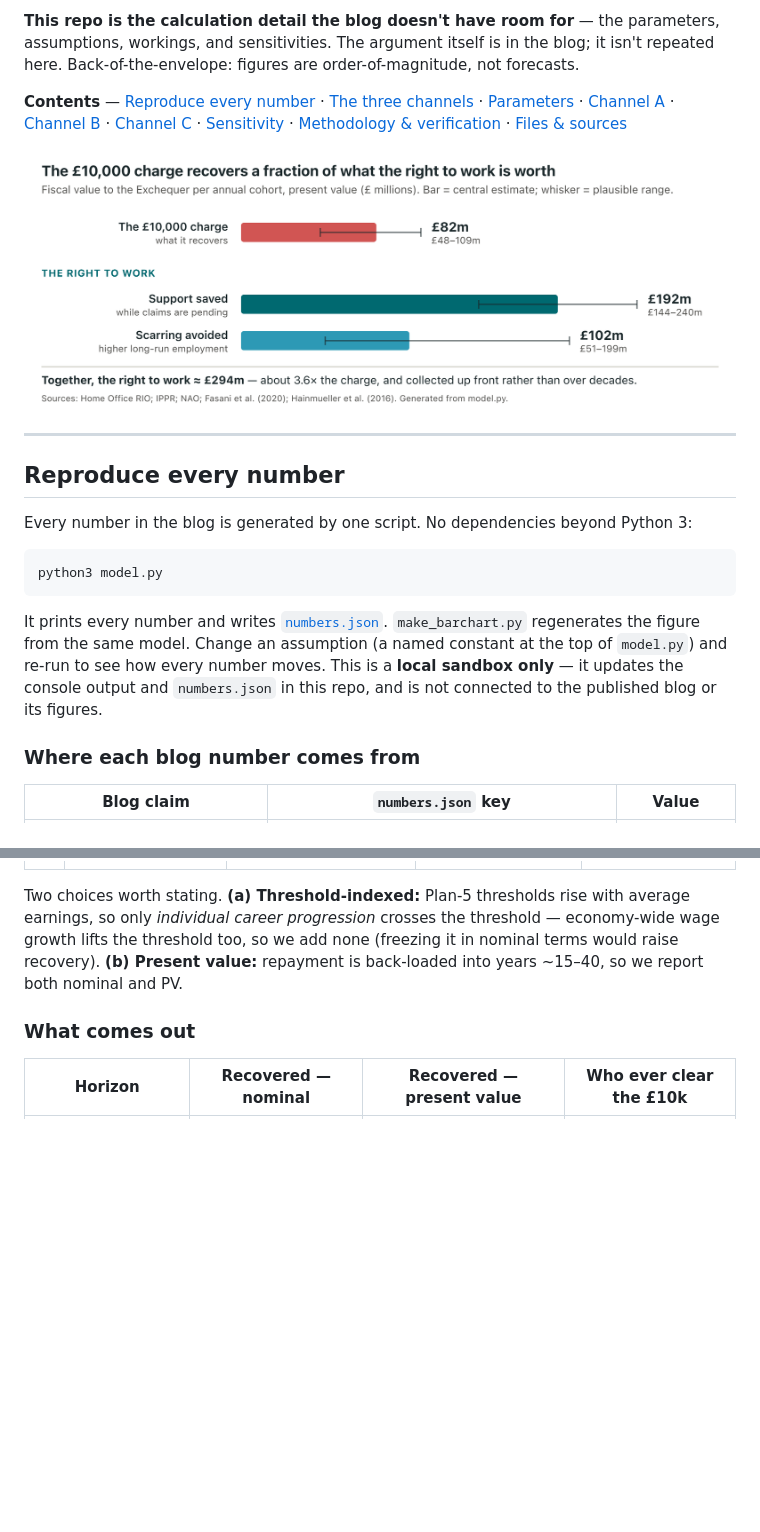
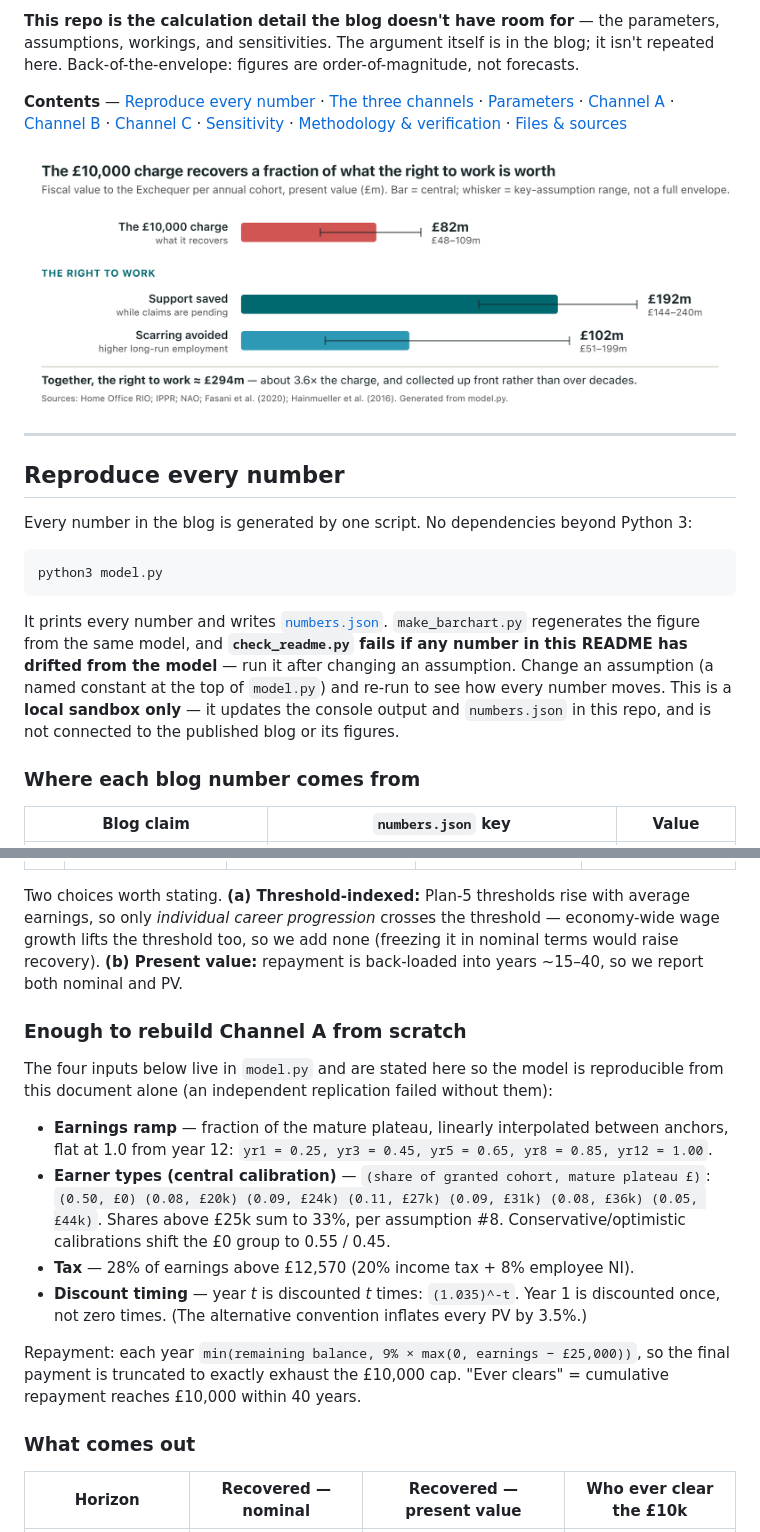
Before and after one commit to lcrawfurd/uk-asylum-right-to-work, a Markdown page: README.md, 2 parts joined by grey strips. GitHub-like rendering; pictures changed too: figure-charge-vs-righttowork.png; blank space fills up the shorter version.

````diff
--- a/README.md
+++ b/README.md
@@ -18,7 +18,7 @@ Every number in the blog is generated by one script. No dependencies beyond Pyth
 python3 model.py
 ```
 
-It prints every number and writes [`numbers.json`](numbers.json). `make_barchart.py` regenerates the figure from the same model. Change an assumption (a named constant at the top of `model.py`) and re-run to see how every number moves. This is a **local sandbox only** — it updates the console output and `numbers.json` in this repo, and is not connected to the published blog or its figures.
+It prints every number and writes [`numbers.json`](numbers.json). `make_barchart.py` regenerates the figure from the same model, and **`check_readme.py` fails if any number in this README has drifted from the model** — run it after changing an assumption. Change an assumption (a named constant at the top of `model.py`) and re-run to see how every number moves. This is a **local sandbox only** — it updates the console output and `numbers.json` in this repo, and is not connected to the published blog or its figures.
 
 ### Where each blog number comes from
 
@@ -108,6 +108,17 @@ We track the £10,000 cap on *individual earner types*, not a population average
 
 Two choices worth stating. **(a) Threshold-indexed:** Plan-5 thresholds rise with average earnings, so only *individual career progression* crosses the threshold — economy-wide wage growth lifts the threshold too, so we add none (freezing it in nominal terms would raise recovery). **(b) Present value:** repayment is back-loaded into years ~15–40, so we report both nominal and PV.
 
+### Enough to rebuild Channel A from scratch
+
+The four inputs below live in `model.py` and are stated here so the model is reproducible from this document alone (an independent replication failed without them):
+
+- **Earnings ramp** — fraction of the mature plateau, linearly interpolated between anchors, flat at 1.0 from year 12: `yr1 = 0.25, yr3 = 0.45, yr5 = 0.65, yr8 = 0.85, yr12 = 1.00`.
+- **Earner types (central calibration)** — `(share of granted cohort, mature plateau £)`: `(0.50, £0) (0.08, £20k) (0.09, £24k) (0.11, £27k) (0.09, £31k) (0.08, £36k) (0.05, £44k)`. Shares above £25k sum to 33%, per assumption #8. Conservative/optimistic calibrations shift the £0 group to 0.55 / 0.45.
+- **Tax** — 28% of earnings above £12,570 (20% income tax + 8% employee NI).
+- **Discount timing** — year *t* is discounted *t* times: `(1.035)^-t`. Year 1 is discounted once, not zero times. (The alternative convention inflates every PV by 3.5%.)
+
+Repayment: each year `min(remaining balance, 9% × max(0, earnings − £25,000))`, so the final payment is truncated to exactly exhaust the £10,000 cap. "Ever clears" = cumulative repayment reaches £10,000 within 40 years.
+
 ### What comes out
 
 | Horizon | Recovered — nominal | Recovered — present value | Who ever clear the £10k |
````
Also changed, not shown: other parts of README.md (+3 -0 lines), 4 other files.
